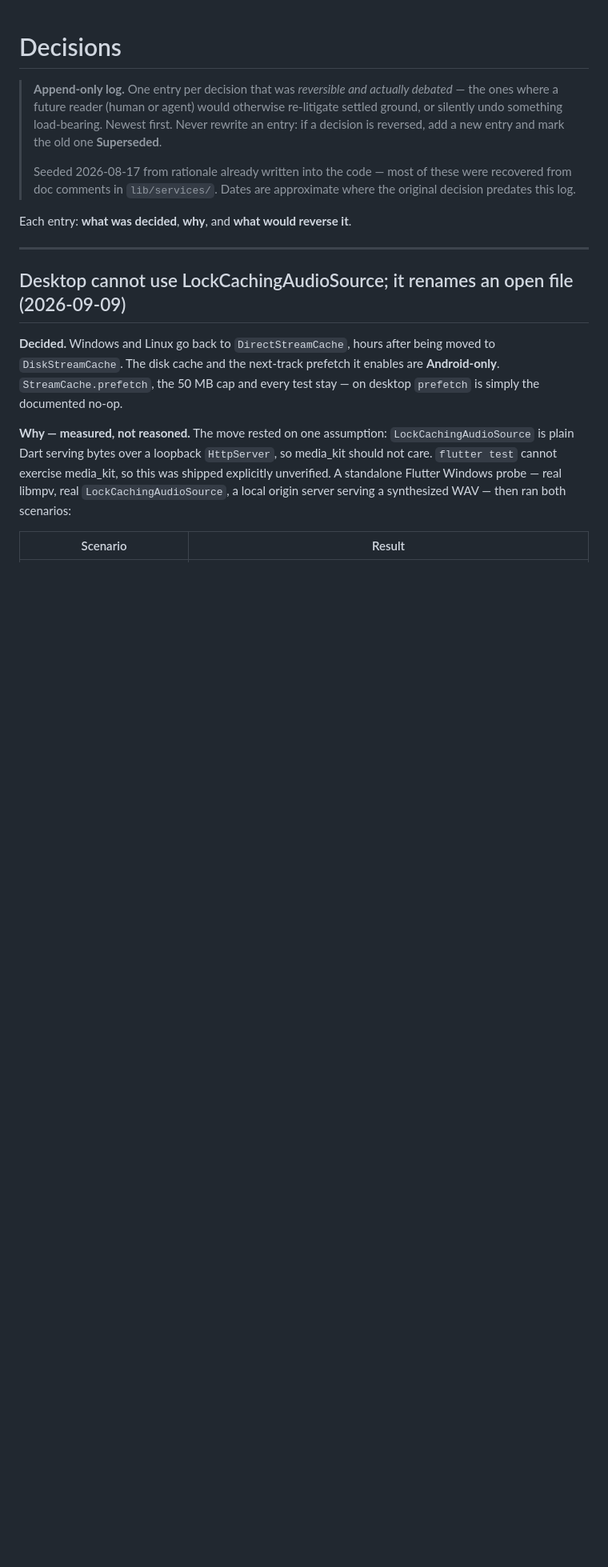
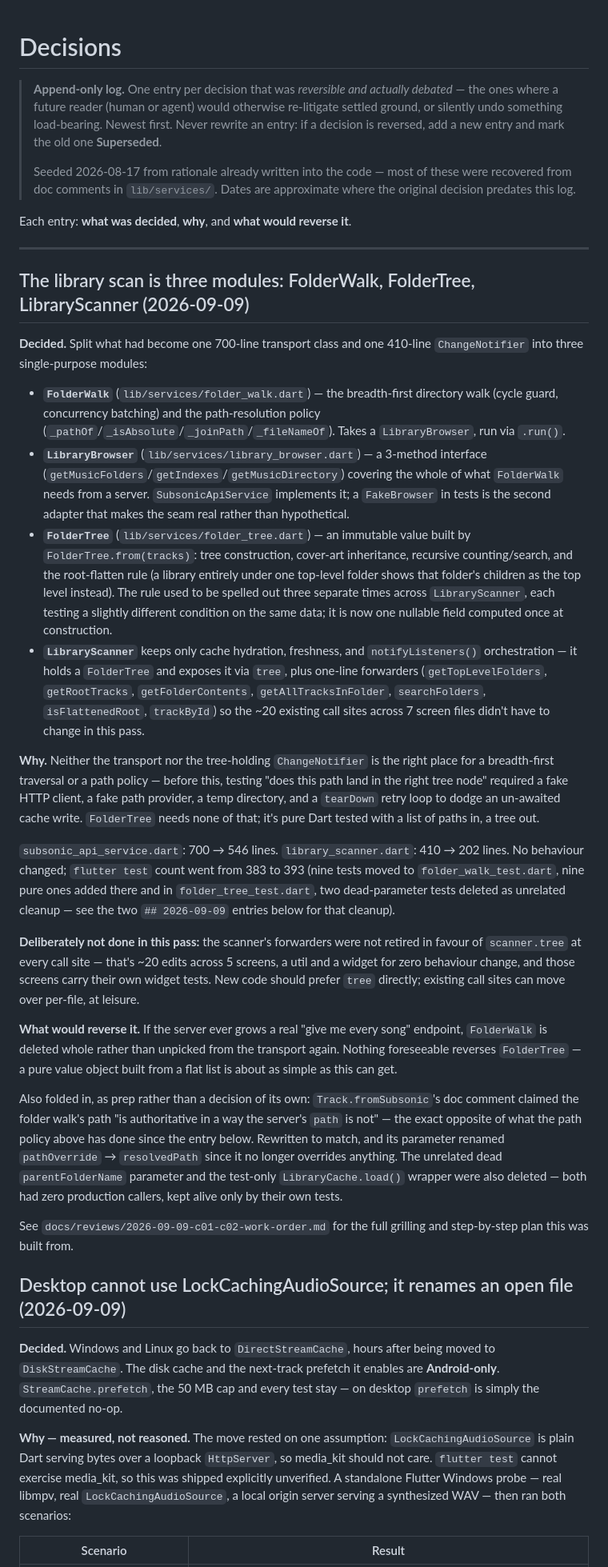
Before and after one commit to Raposo06/Anywhere-Music-Player, a Markdown page: docs/decisions.md, the part around the change. Shown at 80% size. Rendered like a GitHub page; blank space fills up the shorter version.

Commit message:
docs: record the FolderWalk/FolderTree split
Append a decisions.md entry for C01+C02 (what moved, why, what would
reverse it), folding in the Phase 0 doc-comment fix and dead-parameter
deletion as prep rather than decisions of their own. Update overview.md's
module list to name FolderWalk/FolderTree alongside LibraryScanner.
CLAUDE.md item 4 already describes the path policy by method name, not
file, so it needed no change.

Co-Authored-By: Claude Sonnet 5 <noreply@anthropic.com>

```diff
--- a/docs/decisions.md
+++ b/docs/decisions.md
@@ -13,6 +13,72 @@
 Each entry: **what was decided**, **why**, and **what would reverse it**.
 
 ---
+
+## The library scan is three modules: FolderWalk, FolderTree, LibraryScanner (2026-09-09)
+
+**Decided.** Split what had become one 700-line transport class and one
+410-line `ChangeNotifier` into three single-purpose modules:
+
+- **`FolderWalk`** (`lib/services/folder_walk.dart`) — the breadth-first
+  directory walk (cycle guard, concurrency batching) and the path-resolution
+  policy (`_pathOf`/`_isAbsolute`/`_joinPath`/`_fileNameOf`). Takes a
+  `LibraryBrowser`, run via `.run()`.
+- **`LibraryBrowser`** (`lib/services/library_browser.dart`) — a 3-method
+  interface (`getMusicFolders`/`getIndexes`/`getMusicDirectory`) covering the
+  whole of what `FolderWalk` needs from a server. `SubsonicApiService`
+  implements it; a `FakeBrowser` in tests is the second adapter that makes the
+  seam real rather than hypothetical.
+- **`FolderTree`** (`lib/services/folder_tree.dart`) — an immutable value
+  built by `FolderTree.from(tracks)`: tree construction, cover-art
+  inheritance, recursive counting/search, and the root-flatten rule (a
+  library entirely under one top-level folder shows that folder's children
+  as the top level instead). The rule used to be spelled out three separate
+  times across `LibraryScanner`, each testing a slightly different condition
+  on the same data; it is now one nullable field computed once at
+  construction.
+- **`LibraryScanner`** keeps only cache hydration, freshness, and
+  `notifyListeners()` orchestration — it holds a `FolderTree` and exposes it
+  via `tree`, plus one-line forwarders (`getTopLevelFolders`, `getRootTracks`,
+  `getFolderContents`, `getAllTracksInFolder`, `searchFolders`,
+  `isFlattenedRoot`, `trackById`) so the ~20 existing call sites across 7
+  screen files didn't have to change in this pass.
+
+**Why.** Neither the transport nor the tree-holding `ChangeNotifier` is the
+right place for a breadth-first traversal or a path policy — before this,
+testing "does this path land in the right tree node" required a fake HTTP
+client, a fake path provider, a temp directory, and a `tearDown` retry loop
+to dodge an un-awaited cache write. `FolderTree` needs none of that; it's
+pure Dart tested with a list of paths in, a tree out.
+
+`subsonic_api_service.dart`: 700 → 546 lines. `library_scanner.dart`:
+410 → 202 lines. No behaviour changed; `flutter test` count went from 383 to
+393 (nine tests moved to `folder_walk_test.dart`, nine pure ones added there
+and in `folder_tree_test.dart`, two dead-parameter tests deleted as
+unrelated cleanup — see the two `## 2026-09-09` entries below for that
+cleanup).
+
+**Deliberately not done in this pass:** the scanner's forwarders were not
+retired in favour of `scanner.tree` at every call site — that's ~20 edits
+across 5 screens, a util and a widget for zero behaviour change, and those
+screens carry their own widget tests. New code should prefer `tree`
+directly; existing call sites can move over per-file, at leisure.
+
+**What would reverse it.** If the server ever grows a real "give me every
+song" endpoint, `FolderWalk` is deleted whole rather than unpicked from the
+transport again. Nothing foreseeable reverses `FolderTree` — a pure value
+object built from a flat list is about as simple as this can get.
+
+Also folded in, as prep rather than a decision of its own: `Track.fromSubsonic`'s
+doc comment claimed the folder walk's path "is authoritative in a way the
+server's `path` is not" — the exact opposite of what the path policy above has
+done since the entry below. Rewritten to match, and its parameter renamed
+`pathOverride` → `resolvedPath` since it no longer overrides anything. The
+unrelated dead `parentFolderName` parameter and the test-only
+`LibraryCache.load()` wrapper were also deleted — both had zero production
+callers, kept alive only by their own tests.
+
+See `docs/reviews/2026-09-09-c01-c02-work-order.md` for the full grilling and
+step-by-step plan this was built from.
 
 ## Desktop cannot use LockCachingAudioSource; it renames an open file (2026-09-09)
 
```
Also changed, not shown: docs/overview.md (+2 -2 lines).
